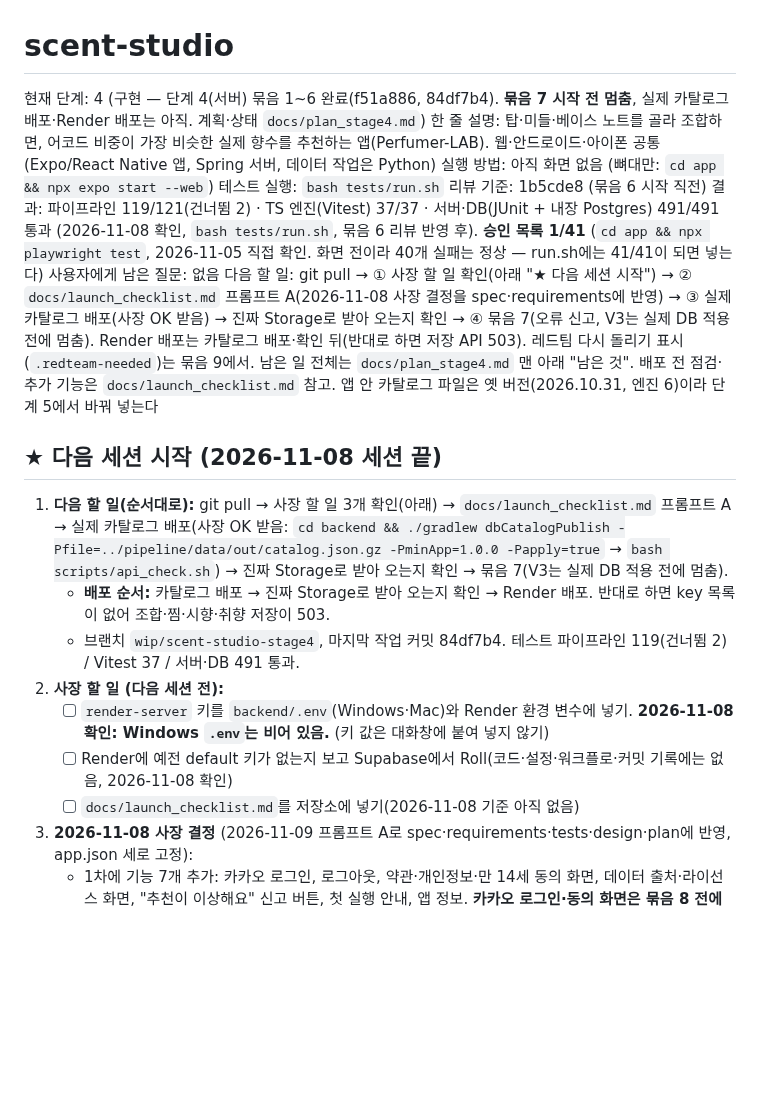
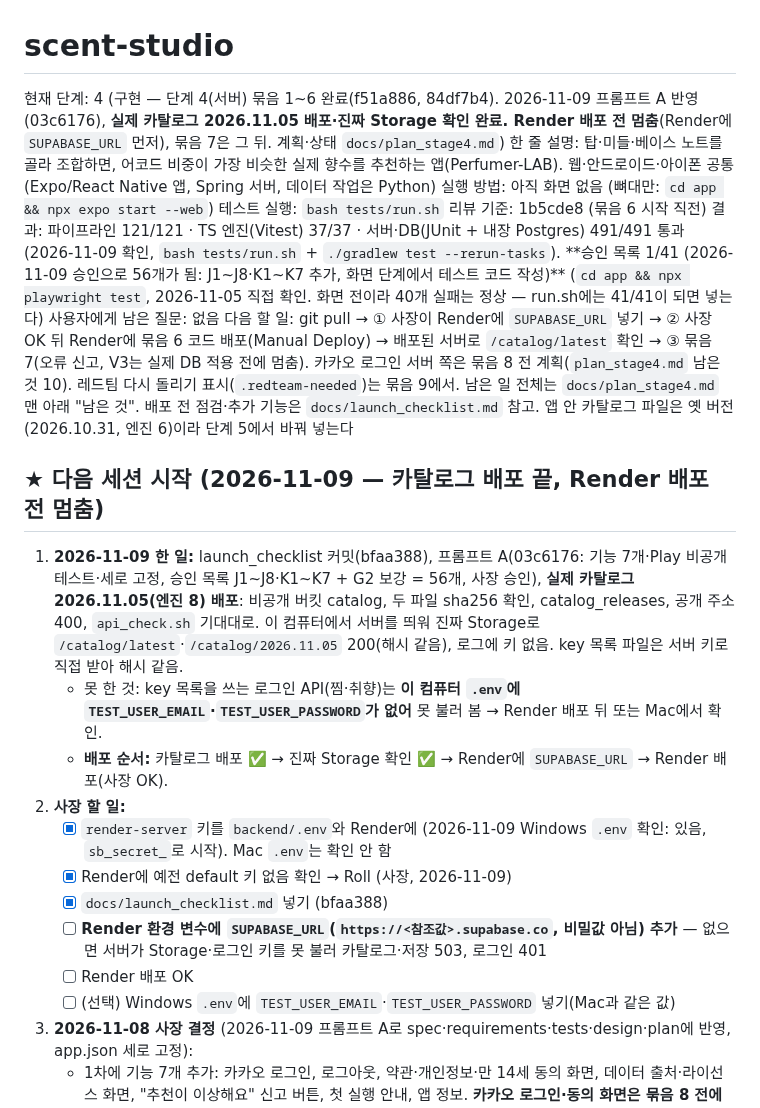
Before and after one commit to junyeop3407/perfumer-lab, a Markdown page: apps/scent-studio/HANDOFF.md, the part around the change. GitHub-like rendering; blank space fills up the shorter version.

Commit message:
scent-studio: 실제 카탈로그 2026.11.05 배포·진짜 Storage 확인 결과 기록, Render 배포 전 멈춤
비공개 버킷에 엔진 8 카탈로그와 key 목록을 올리고(sha256 확인, 공개 주소 400),
서버를 띄워 진짜 Storage로 카탈로그를 받아 오는 것을 확인했다. Render에는 SUPABASE_URL이
없어 배포하면 503이 되므로, 사장이 넣은 뒤 배포하도록 남은 것 13으로 앞당겼다.

Co-Authored-By: Claude Opus 5.5 <noreply@anthropic.com>

```diff
--- a/apps/scent-studio/HANDOFF.md
+++ b/apps/scent-studio/HANDOFF.md
@@ -1,21 +1,24 @@
 # scent-studio
-현재 단계: 4 (구현 — 단계 4(서버) 묶음 1~6 완료(f51a886, 84df7b4). **묶음 7 시작 전 멈춤**, 실제 카탈로그 배포·Render 배포는 아직. 계획·상태 `docs/plan_stage4.md`)
+현재 단계: 4 (구현 — 단계 4(서버) 묶음 1~6 완료(f51a886, 84df7b4). 2026-11-09 프롬프트 A 반영(03c6176), **실제 카탈로그 2026.11.05 배포·진짜 Storage 확인 완료. Render 배포 전 멈춤**(Render에 `SUPABASE_URL` 먼저), 묶음 7은 그 뒤. 계획·상태 `docs/plan_stage4.md`)
 한 줄 설명: 탑·미들·베이스 노트를 골라 조합하면, 어코드 비중이 가장 비슷한 실제 향수를 추천하는 앱(Perfumer-LAB). 웹·안드로이드·아이폰 공통 (Expo/React Native 앱, Spring 서버, 데이터 작업은 Python)
 실행 방법: 아직 화면 없음 (뼈대만: `cd app && npx expo start --web`)
 테스트 실행: `bash tests/run.sh`
 리뷰 기준: 1b5cde8 (묶음 6 시작 직전)
-결과: 파이프라인 119/121(건너뜀 2) · TS 엔진(Vitest) 37/37 · 서버·DB(JUnit + 내장 Postgres) 491/491 통과 (2026-11-08 확인, `bash tests/run.sh`, 묶음 6 리뷰 반영 후). **승인 목록 1/41** (`cd app && npx playwright test`, 2026-11-05 직접 확인. 화면 전이라 40개 실패는 정상 — run.sh에는 41/41이 되면 넣는다)
+결과: 파이프라인 121/121 · TS 엔진(Vitest) 37/37 · 서버·DB(JUnit + 내장 Postgres) 491/491 통과 (2026-11-09 확인, `bash tests/run.sh` + `./gradlew test --rerun-tasks`). **승인 목록 1/41 (2026-11-09 승인으로 56개가 됨: J1~J8·K1~K7 추가, 화면 단계에서 테스트 코드 작성)** (`cd app && npx playwright test`, 2026-11-05 직접 확인. 화면 전이라 40개 실패는 정상 — run.sh에는 41/41이 되면 넣는다)
 사용자에게 남은 질문: 없음
-다음 할 일: git pull → ① 사장 할 일 확인(아래 "★ 다음 세션 시작") → ② `docs/launch_checklist.md` 프롬프트 A(2026-11-08 사장 결정을 spec·requirements에 반영) → ③ 실제 카탈로그 배포(사장 OK 받음) → 진짜 Storage로 받아 오는지 확인 → ④ 묶음 7(오류 신고, V3는 실제 DB 적용 전에 멈춤). Render 배포는 카탈로그 배포·확인 뒤(반대로 하면 저장 API 503). 레드팀 다시 돌리기 표시(`.redteam-needed`)는 묶음 9에서. 남은 일 전체는 `docs/plan_stage4.md` 맨 아래 "남은 것". 배포 전 점검·추가 기능은 `docs/launch_checklist.md` 참고. 앱 안 카탈로그 파일은 옛 버전(2026.10.31, 엔진 6)이라 단계 5에서 바꿔 넣는다
+다음 할 일: git pull → ① 사장이 Render에 `SUPABASE_URL` 넣기 → ② 사장 OK 뒤 Render에 묶음 6 코드 배포(Manual Deploy) → 배포된 서버로 `/catalog/latest` 확인 → ③ 묶음 7(오류 신고, V3는 실제 DB 적용 전에 멈춤). 카카오 로그인 서버 쪽은 묶음 8 전 계획(`plan_stage4.md` 남은 것 10). 레드팀 다시 돌리기 표시(`.redteam-needed`)는 묶음 9에서. 남은 일 전체는 `docs/plan_stage4.md` 맨 아래 "남은 것". 배포 전 점검·추가 기능은 `docs/launch_checklist.md` 참고. 앱 안 카탈로그 파일은 옛 버전(2026.10.31, 엔진 6)이라 단계 5에서 바꿔 넣는다
 
-## ★ 다음 세션 시작 (2026-11-08 세션 끝)
-1. **다음 할 일(순서대로):** git pull → 사장 할 일 3개 확인(아래) → `docs/launch_checklist.md` 프롬프트 A → 실제 카탈로그 배포(사장 OK 받음: `cd backend && ./gradlew dbCatalogPublish -Pfile=../pipeline/data/out/catalog.json.gz -PminApp=1.0.0 -Papply=true` → `bash scripts/api_check.sh`) → 진짜 Storage로 받아 오는지 확인 → 묶음 7(V3는 실제 DB 적용 전에 멈춤).
-   - **배포 순서:** 카탈로그 배포 → 진짜 Storage로 받아 오는지 확인 → Render 배포. 반대로 하면 key 목록이 없어 조합·찜·시향·취향 저장이 503.
-   - 브랜치 `wip/scent-studio-stage4`, 마지막 작업 커밋 84df7b4. 테스트 파이프라인 119(건너뜀 2) / Vitest 37 / 서버·DB 491 통과.
-2. **사장 할 일 (다음 세션 전):**
-   - [ ] `render-server` 키를 `backend/.env`(Windows·Mac)와 Render 환경 변수에 넣기. **2026-11-08 확인: Windows `.env`는 비어 있음.** (키 값은 대화창에 붙여 넣지 않기)
-   - [ ] Render에 예전 default 키가 없는지 보고 Supabase에서 Roll(코드·설정·워크플로·커밋 기록에는 없음, 2026-11-08 확인)
-   - [ ] `docs/launch_checklist.md`를 저장소에 넣기(2026-11-08 기준 아직 없음)
+## ★ 다음 세션 시작 (2026-11-09 — 카탈로그 배포 끝, Render 배포 전 멈춤)
+1. **2026-11-09 한 일:** launch_checklist 커밋(bfaa388), 프롬프트 A(03c6176: 기능 7개·Play 비공개 테스트·세로 고정, 승인 목록 J1~J8·K1~K7 + G2 보강 = 56개, 사장 승인), **실제 카탈로그 2026.11.05(엔진 8) 배포**: 비공개 버킷 catalog, 두 파일 sha256 확인, catalog_releases, 공개 주소 400, `api_check.sh` 기대대로. 이 컴퓨터에서 서버를 띄워 진짜 Storage로 `/catalog/latest`·`/catalog/2026.11.05` 200(해시 같음), 로그에 키 없음. key 목록 파일은 서버 키로 직접 받아 해시 같음.
+   - 못 한 것: key 목록을 쓰는 로그인 API(찜·취향)는 **이 컴퓨터 `.env`에 `TEST_USER_EMAIL`·`TEST_USER_PASSWORD`가 없어** 못 불러 봄 → Render 배포 뒤 또는 Mac에서 확인.
+   - **배포 순서:** 카탈로그 배포 ✅ → 진짜 Storage 확인 ✅ → Render에 `SUPABASE_URL` → Render 배포(사장 OK).
+2. **사장 할 일:**
+   - [x] `render-server` 키를 `backend/.env`와 Render에 (2026-11-09 Windows `.env` 확인: 있음, `sb_secret_`로 시작). Mac `.env`는 확인 안 함
+   - [x] Render에 예전 default 키 없음 확인 → Roll (사장, 2026-11-09)
+   - [x] `docs/launch_checklist.md` 넣기 (bfaa388)
+   - [ ] **Render 환경 변수에 `SUPABASE_URL`(`https://<참조값>.supabase.co`, 비밀값 아님) 추가** — 없으면 서버가 Storage·로그인 키를 못 불러 카탈로그·저장 503, 로그인 401
+   - [ ] Render 배포 OK
+   - [ ] (선택) Windows `.env`에 `TEST_USER_EMAIL`·`TEST_USER_PASSWORD` 넣기(Mac과 같은 값)
 3. **2026-11-08 사장 결정** (2026-11-09 프롬프트 A로 spec·requirements·tests·design·plan에 반영, app.json 세로 고정):
    - 1차에 기능 7개 추가: 카카오 로그인, 로그아웃, 약관·개인정보·만 14세 동의 화면, 데이터 출처·라이선스 화면, "추천이 이상해요" 신고 버튼, 첫 실행 안내, 앱 정보. **카카오 로그인·동의 화면은 묶음 8 전에 계획에 넣기.**
    - Play는 바로 공개하지 않고 **비공개 테스트(12명 이상, 14일)**를 거쳐 공개. 이 기간을 주변인 테스트·수정 기간으로 씀. 예전 "초대제 없이 공개(2026-11-06)"를 대체.
```
Also changed, not shown: HANDOFF.md (+2 -2 lines), 1 other file.
